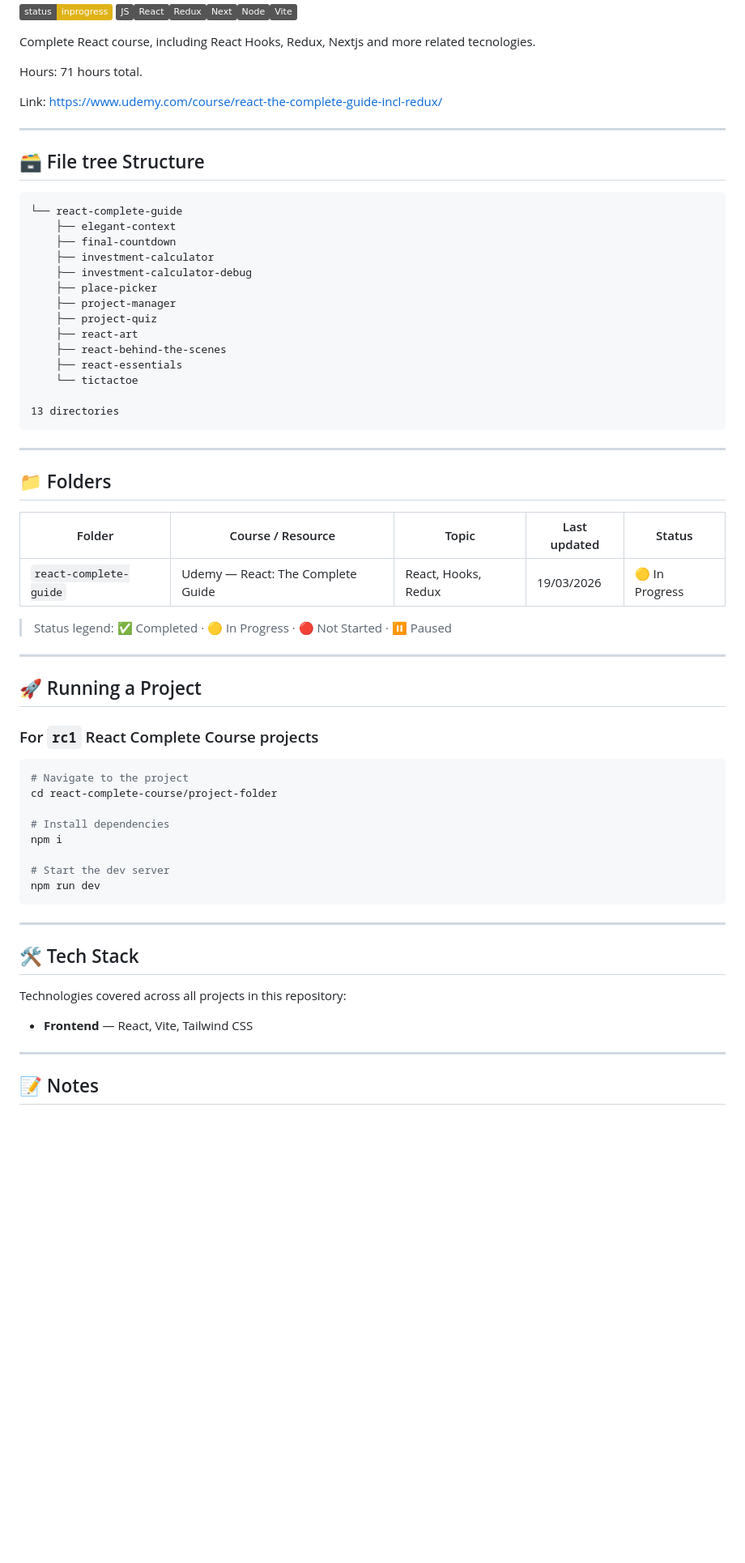
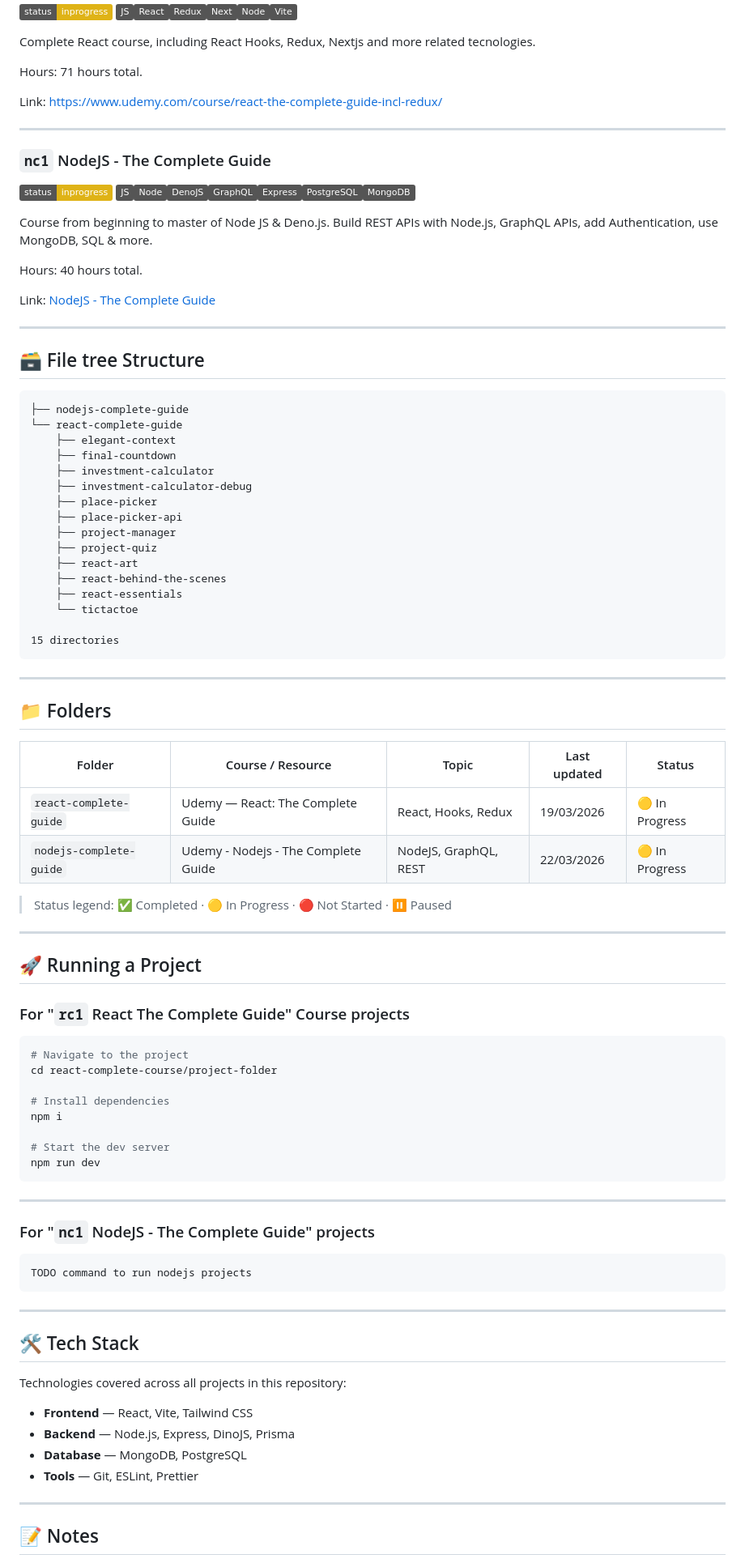
Before and after one commit to josecarlosns/learning, a Markdown page: README.md, the part around one of its changes. Shown at 81% size. GitHub-like rendering; badges without logos; blank space fills up the shorter version.

Commit message:
added nodejs course to readme

````diff
--- a/README.md
+++ b/README.md
@@ -46,15 +46,30 @@ Link: [https://www.udemy.com/course/react-the-complete-guide-incl-redux/](https:
 
 ---
 
+### `nc1` NodeJS - The Complete Guide
+
+![status badge](https://img.shields.io/badge/status-inprogress-yellow)
+![Javascript Badge](https://img.shields.io/badge/JS-gray?logo=javascript)![Node Badge](https://img.shields.io/badge/Node-gray?logo=node.js)![DinoJS badge](https://img.shields.io/badge/DenoJS-gray?logo=deno)![GraphQL Badge](https://img.shields.io/badge/GraphQL-gray?logo=graphql)![Express Badge](https://img.shields.io/badge/Express-gray?logo=express)![PostgreSQL Badge](https://img.shields.io/badge/PostgreSQL-gray?logo=postgresql)![MongoDB Badge](https://img.shields.io/badge/MongoDB-gray?logo=mongodb)
+
+Course from beginning to master of Node JS & Deno.js. Build REST APIs with Node.js, GraphQL APIs, add Authentication, use MongoDB, SQL & more.
+
+Hours: 40 hours total.
+
+Link: [NodeJS - The Complete Guide](https://www.udemy.com/course/nodejs-the-complete-guide/)
+
+---
+
 ## 🗃️ File tree Structure
 
-```tree..
+```tree....
+├── nodejs-complete-guide
 └── react-complete-guide
     ├── elegant-context
     ├── final-countdown
     ├── investment-calculator
     ├── investment-calculator-debug
     ├── place-picker
+    ├── place-picker-api
     ├── project-manager
     ├── project-quiz
     ├── react-art
@@ -62,16 +77,17 @@ Link: [https://www.udemy.com/course/react-the-complete-guide-incl-redux/](https:
     ├── react-essentials
     └── tictactoe
 
-13 directories
+15 directories
 ```
 
 ---
 
 ## 📁 Folders
 
-| Folder                 | Course / Resource                 | Topic               | Last updated | Status         |
-| ---------------------- | --------------------------------- | ------------------- | ------------ | -------------- |
-| `react-complete-guide` | Udemy — React: The Complete Guide | React, Hooks, Redux | 19/03/2026   | 🟡 In Progress |
+| Folder                  | Course / Resource                   | Topic                 | Last updated | Status         |
+| ----------------------- | ----------------------------------- | --------------------- | ------------ | -------------- |
+| `react-complete-guide`  | Udemy — React: The Complete Guide   | React, Hooks, Redux   | 19/03/2026   | 🟡 In Progress |
+| `nodejs-complete-guide` | Udemy - Nodejs - The Complete Guide | NodeJS, GraphQL, REST | 22/03/2026   | 🟡 In Progress |
 
 > Status legend: ✅ Completed · 🟡 In Progress · 🔴 Not Started · ⏸️ Paused
 
@@ -79,7 +95,7 @@ Link: [https://www.udemy.com/course/react-the-complete-guide-incl-redux/](https:
 
 ## 🚀 Running a Project
 
-### For `rc1` React Complete Course projects
+### For "`rc1` React The Complete Guide" Course projects
 
 ```bash
 # Navigate to the project
@@ -94,19 +110,22 @@ npm run dev
 
 ---
 
+### For "`nc1` NodeJS - The Complete Guide" projects
+
+```bash
+TODO command to run nodejs projects
+```
+
+---
+
 ## 🛠️ Tech Stack
 
 Technologies covered across all projects in this repository:
 
 - **Frontend** — React, Vite, Tailwind CSS
-<!--
-TODO courses in these fields!!!
-
-
-- **Backend** — Node.js, Express
+- **Backend** — Node.js, Express, DinoJS, Prisma
 - **Database** — MongoDB, PostgreSQL
 - **Tools** — Git, ESLint, Prettier
-- -->
 
 ---
 
````
Also changed, not shown: other parts of README.md (+1 -1 lines).
